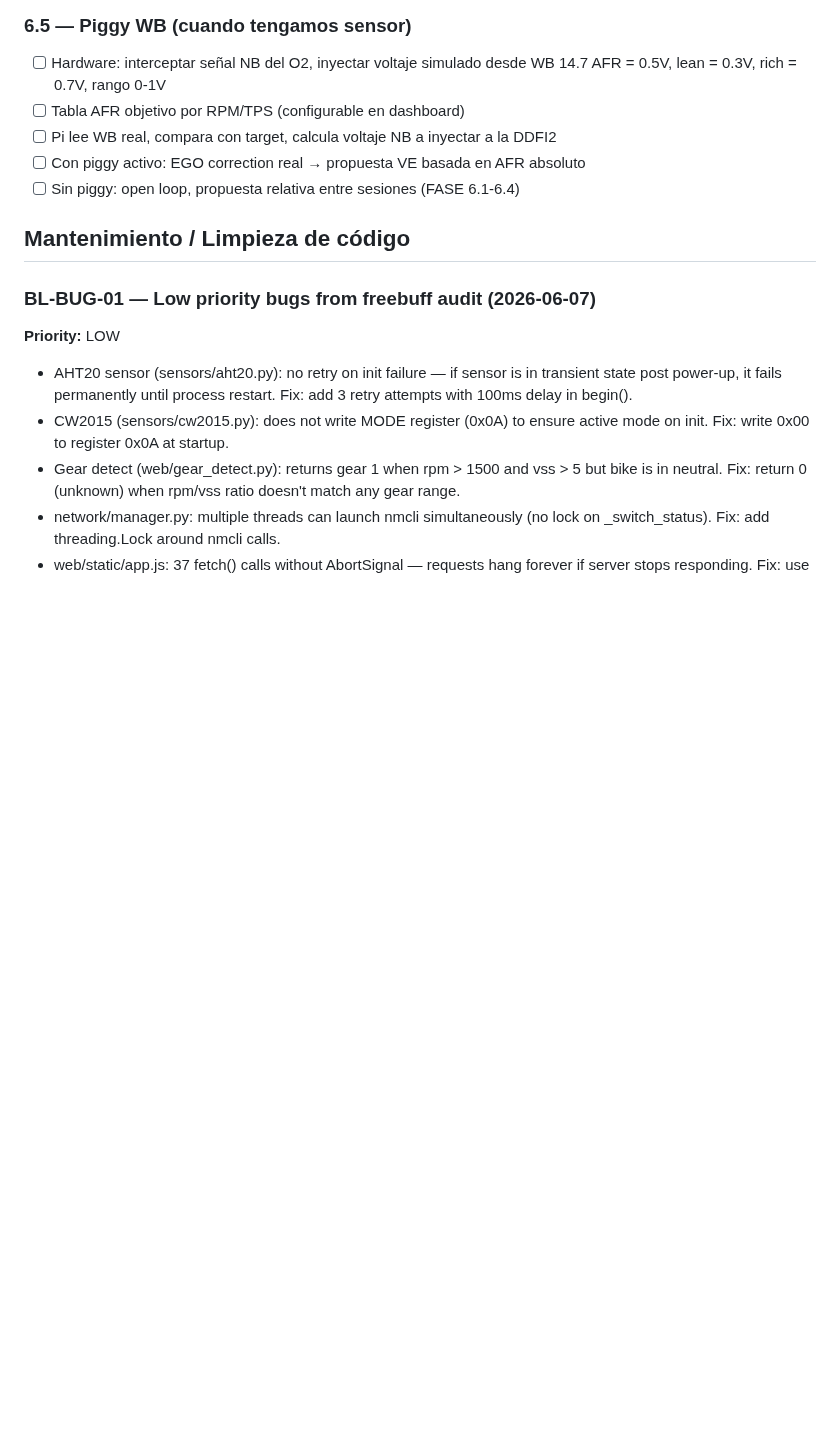
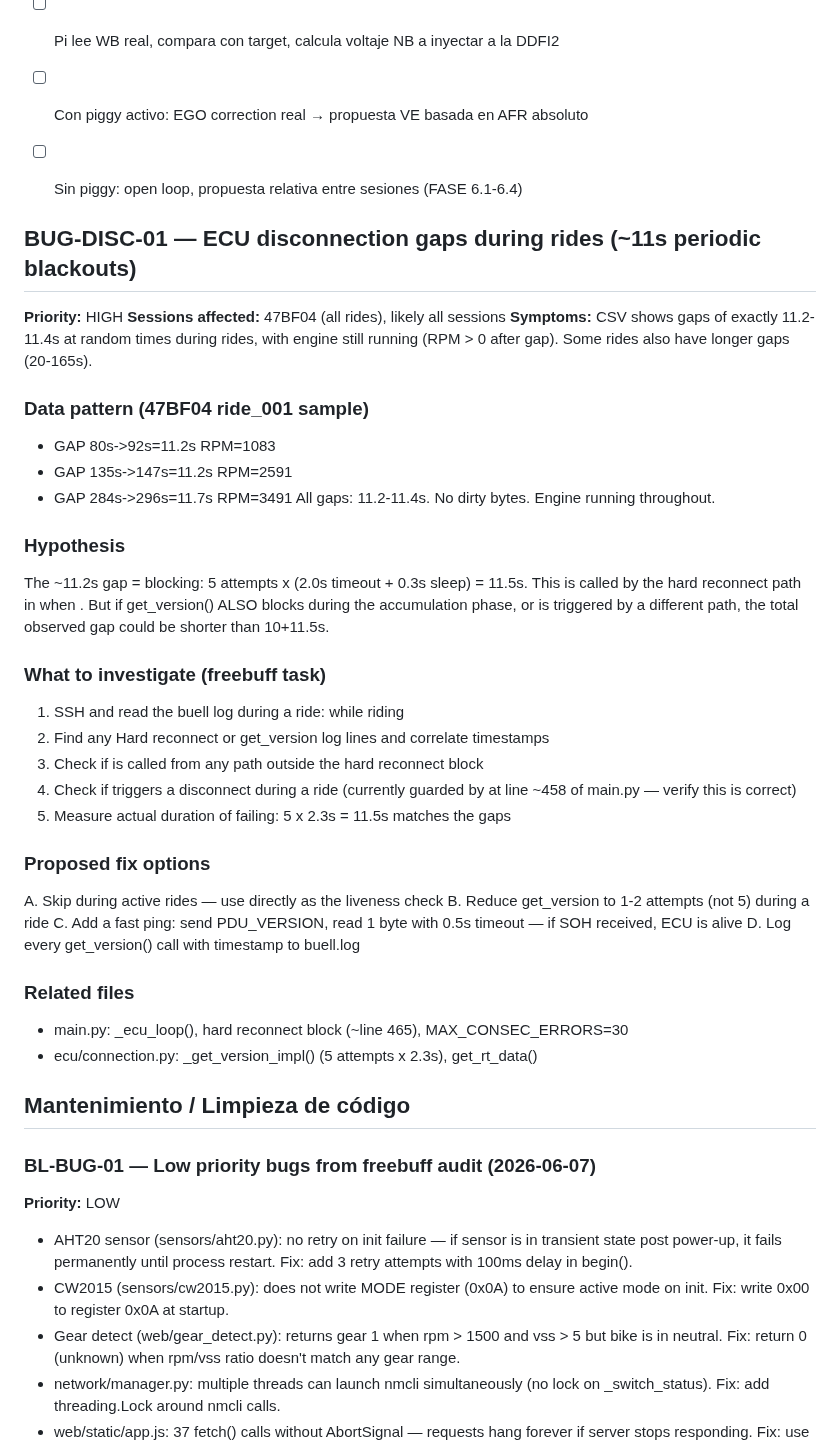
Before and after one commit to pacdavid1/buell-xb12x-logger, a Markdown page: BACKLOG.md, the part around the change. GitHub-like rendering; blank space fills up the shorter version.

Commit message:
v2.7.71: open BUG-DISC-01 investigation — 11.2s ECU gaps during rides

```diff
--- a/BACKLOG.md
+++ b/BACKLOG.md
@@ -744,6 +744,43 @@ aparece en VE para revisar y quemar. Sin WB — el tuning es relativo entre sesi
 - [ ] Con piggy activo: EGO correction real → propuesta VE basada en AFR absoluto
 - [ ] Sin piggy: open loop, propuesta relativa entre sesiones (FASE 6.1-6.4)
 
+
+## BUG-DISC-01 — ECU disconnection gaps during rides (~11s periodic blackouts)
+
+**Priority:** HIGH
+**Sessions affected:** 47BF04 (all rides), likely all sessions
+**Symptoms:** CSV shows gaps of exactly 11.2-11.4s at random times during rides, with engine still running (RPM > 0 after gap). Some rides also have longer gaps (20-165s).
+
+### Data pattern (47BF04 ride_001 sample)
+- GAP 80s->92s=11.2s RPM=1083
+- GAP 135s->147s=11.2s RPM=2591
+- GAP 284s->296s=11.7s RPM=3491
+All gaps: 11.2-11.4s. No dirty bytes. Engine running throughout.
+
+### Hypothesis
+The ~11.2s gap =  blocking: 5 attempts x (2.0s timeout + 0.3s sleep) = 11.5s.
+This is called by the hard reconnect path in  when .
+But if get_version() ALSO blocks during the accumulation phase, or is triggered by
+a different path, the total observed gap could be shorter than 10+11.5s.
+
+### What to investigate (freebuff task)
+1. SSH and read the buell log during a ride:  while riding
+2. Find any Hard reconnect or get_version log lines and correlate timestamps
+3. Check if  is called from any path outside the hard reconnect block
+4. Check if  triggers a disconnect during a ride
+   (currently guarded by  at line ~458 of main.py — verify this is correct)
+5. Measure actual duration of  failing: 5 x 2.3s = 11.5s matches the gaps
+
+### Proposed fix options
+A. Skip  during active rides — use  directly as the liveness check
+B. Reduce get_version to 1-2 attempts (not 5) during a ride
+C. Add a fast ping: send PDU_VERSION, read 1 byte with 0.5s timeout — if SOH received, ECU is alive
+D. Log every get_version() call with timestamp to buell.log
+
+### Related files
+- main.py: _ecu_loop(), hard reconnect block (~line 465), MAX_CONSEC_ERRORS=30
+- ecu/connection.py: _get_version_impl() (5 attempts x 2.3s), get_rt_data()
+
 ## Mantenimiento / Limpieza de código
 ### BL-BUG-01 — Low priority bugs from freebuff audit (2026-06-07)
 **Priority:** LOW
```
Also changed, not shown: CHANGELOG.md (+8 -0 lines).
